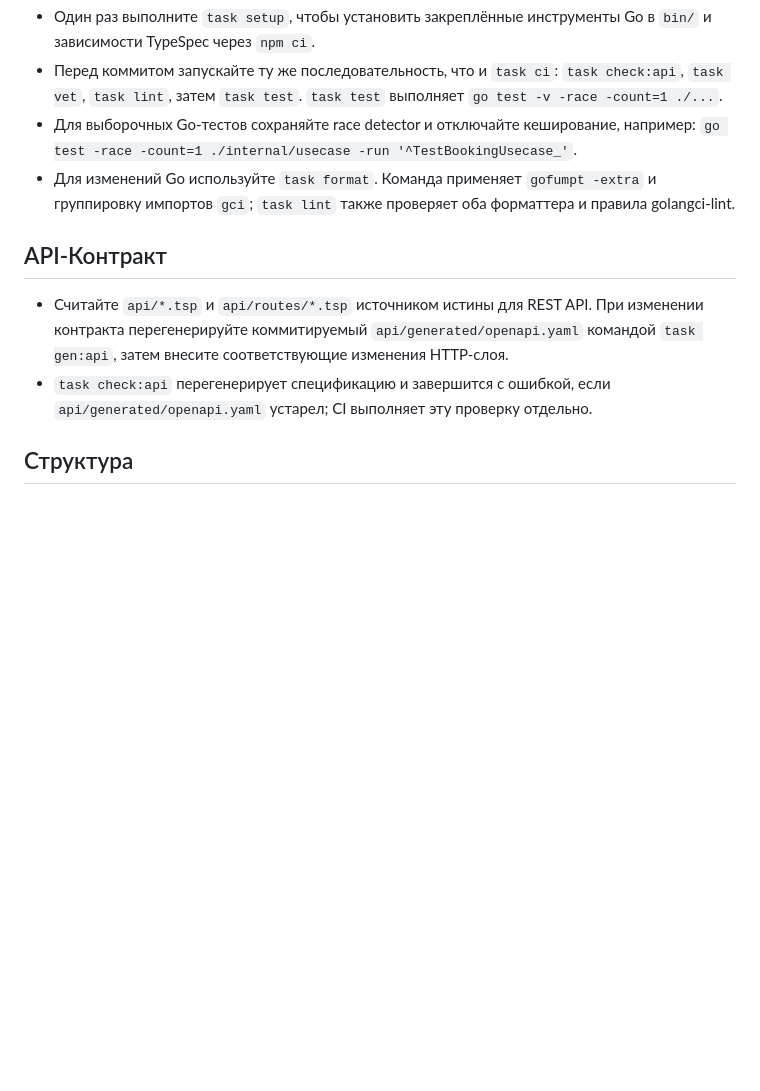
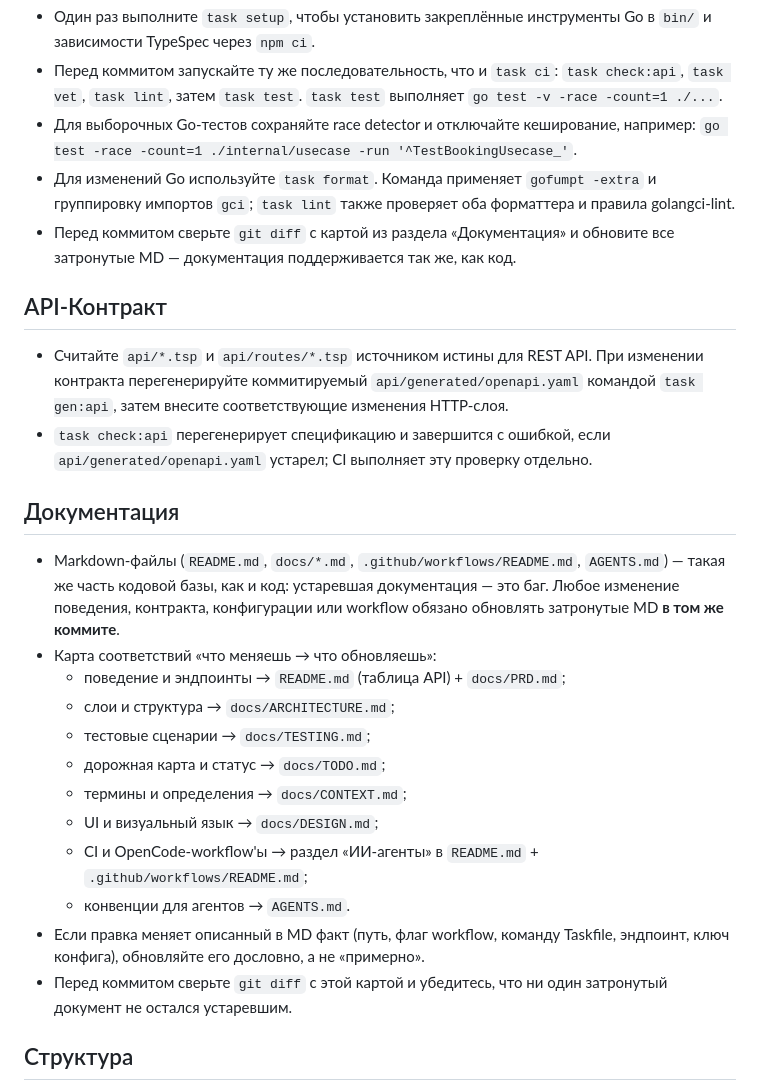
Before and after one commit to ivan-rudev/ai-for-developers-project-387, a Markdown page: AGENTS.md, the part around the change. Drawn GitHub-style; blank space fills up the shorter version.

```diff
--- a/AGENTS.md
+++ b/AGENTS.md
@@ -13,11 +13,27 @@
 - Перед коммитом запускайте ту же последовательность, что и `task ci`: `task check:api`, `task vet`, `task lint`, затем `task test`. `task test` выполняет `go test -v -race -count=1 ./...`.
 - Для выборочных Go-тестов сохраняйте race detector и отключайте кеширование, например: `go test -race -count=1 ./internal/usecase -run '^TestBookingUsecase_'`.
 - Для изменений Go используйте `task format`. Команда применяет `gofumpt -extra` и группировку импортов `gci`; `task lint` также проверяет оба форматтера и правила golangci-lint.
+- Перед коммитом сверьте `git diff` с картой из раздела «Документация» и обновите все затронутые MD — документация поддерживается так же, как код.
 
 ## API-Контракт
 
 - Считайте `api/*.tsp` и `api/routes/*.tsp` источником истины для REST API. При изменении контракта перегенерируйте коммитируемый `api/generated/openapi.yaml` командой `task gen:api`, затем внесите соответствующие изменения HTTP-слоя.
 - `task check:api` перегенерирует спецификацию и завершится с ошибкой, если `api/generated/openapi.yaml` устарел; CI выполняет эту проверку отдельно.
+
+## Документация
+
+- Markdown-файлы (`README.md`, `docs/*.md`, `.github/workflows/README.md`, `AGENTS.md`) — такая же часть кодовой базы, как и код: устаревшая документация — это баг. Любое изменение поведения, контракта, конфигурации или workflow обязано обновлять затронутые MD **в том же коммите**.
+- Карта соответствий «что меняешь → что обновляешь»:
+  - поведение и эндпоинты → `README.md` (таблица API) + `docs/PRD.md`;
+  - слои и структура → `docs/ARCHITECTURE.md`;
+  - тестовые сценарии → `docs/TESTING.md`;
+  - дорожная карта и статус → `docs/TODO.md`;
+  - термины и определения → `docs/CONTEXT.md`;
+  - UI и визуальный язык → `docs/DESIGN.md`;
+  - CI и OpenCode-workflow'ы → раздел «ИИ-агенты» в `README.md` + `.github/workflows/README.md`;
+  - конвенции для агентов → `AGENTS.md`.
+- Если правка меняет описанный в MD факт (путь, флаг workflow, команду Taskfile, эндпоинт, ключ конфига), обновляйте его дословно, а не «примерно».
+- Перед коммитом сверьте `git diff` с этой картой и убедитесь, что ни один затронутый документ не остался устаревшим.
 
 ## Структура
 
```
Also changed, not shown: README.md (+13 -9 lines).
